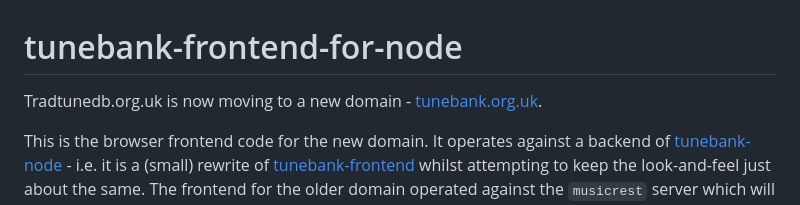
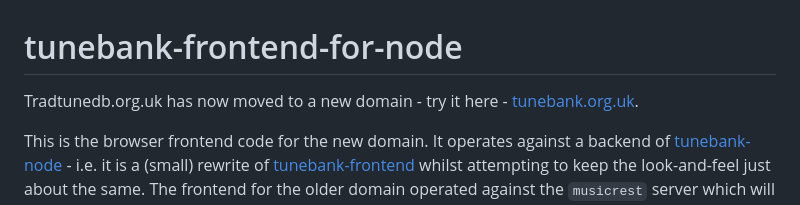
Before and after one commit to newlandsvalley/tunebank-frontend-for-node, a Markdown page: README.md, the part around the change. Rendered like a GitHub page.

Commit message:
Amend readme
This is now the active domain - the old tradtunedb is completely deprecated

```diff
--- a/README.md
+++ b/README.md
@@ -1,7 +1,6 @@
 # tunebank-frontend-for-node
 
-Tradtunedb.org.uk is now moving to a new domain - [tunebank.org.uk](https://tunebank.org.uk).
-
+Tradtunedb.org.uk has now moved to a new domain - try it here - [tunebank.org.uk](https://tunebank.org.uk).
 
 This is the browser frontend code for the new domain. It operates against a backend of [tunebank-node](https://github.com/newlandsvalley/tunebank-node) - i.e. it is a (small) rewrite of [tunebank-frontend](https://github.com/newlandsvalley/tunebank-frontend) whilst attempting to keep the look-and-feel just about the same. The frontend for the older domain operated against the `musicrest` server which will eventually be deprecated.
 
```
